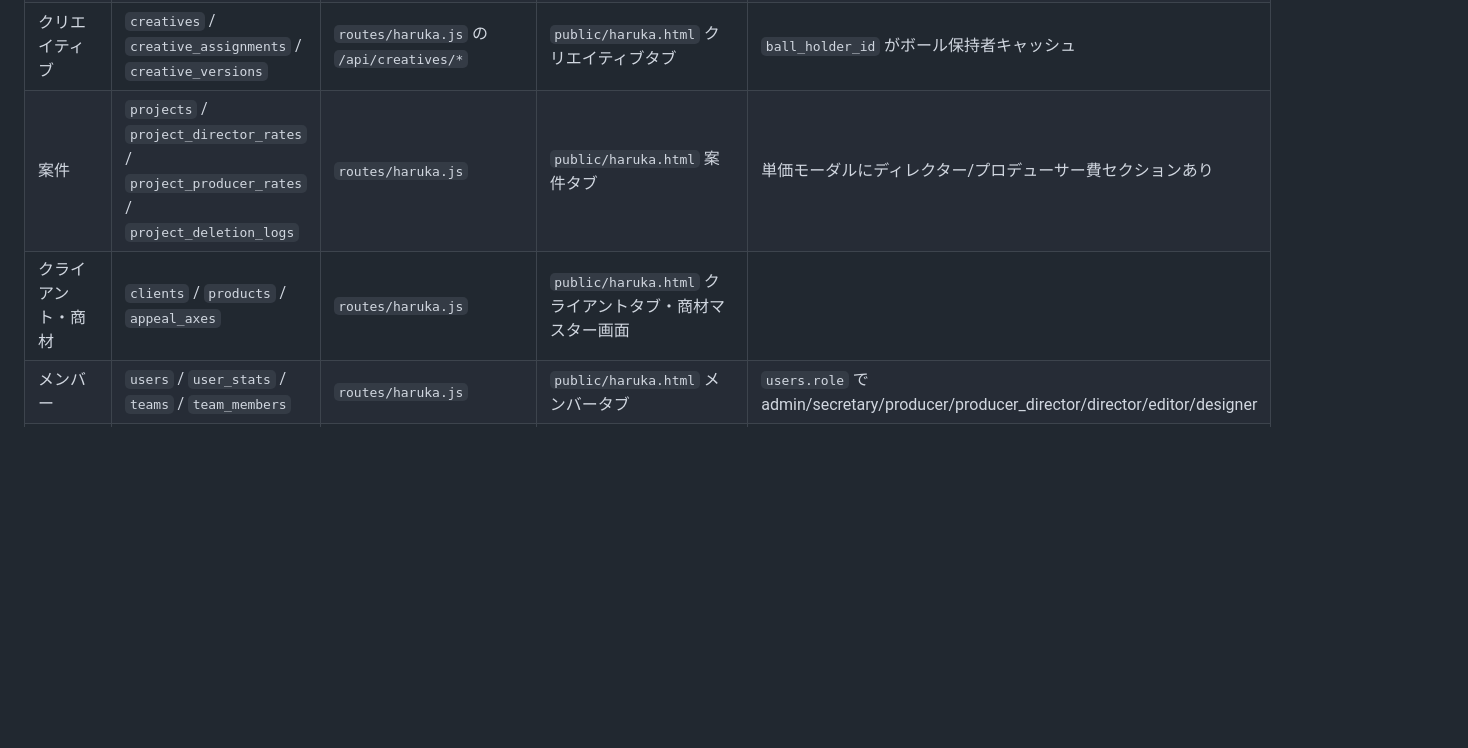
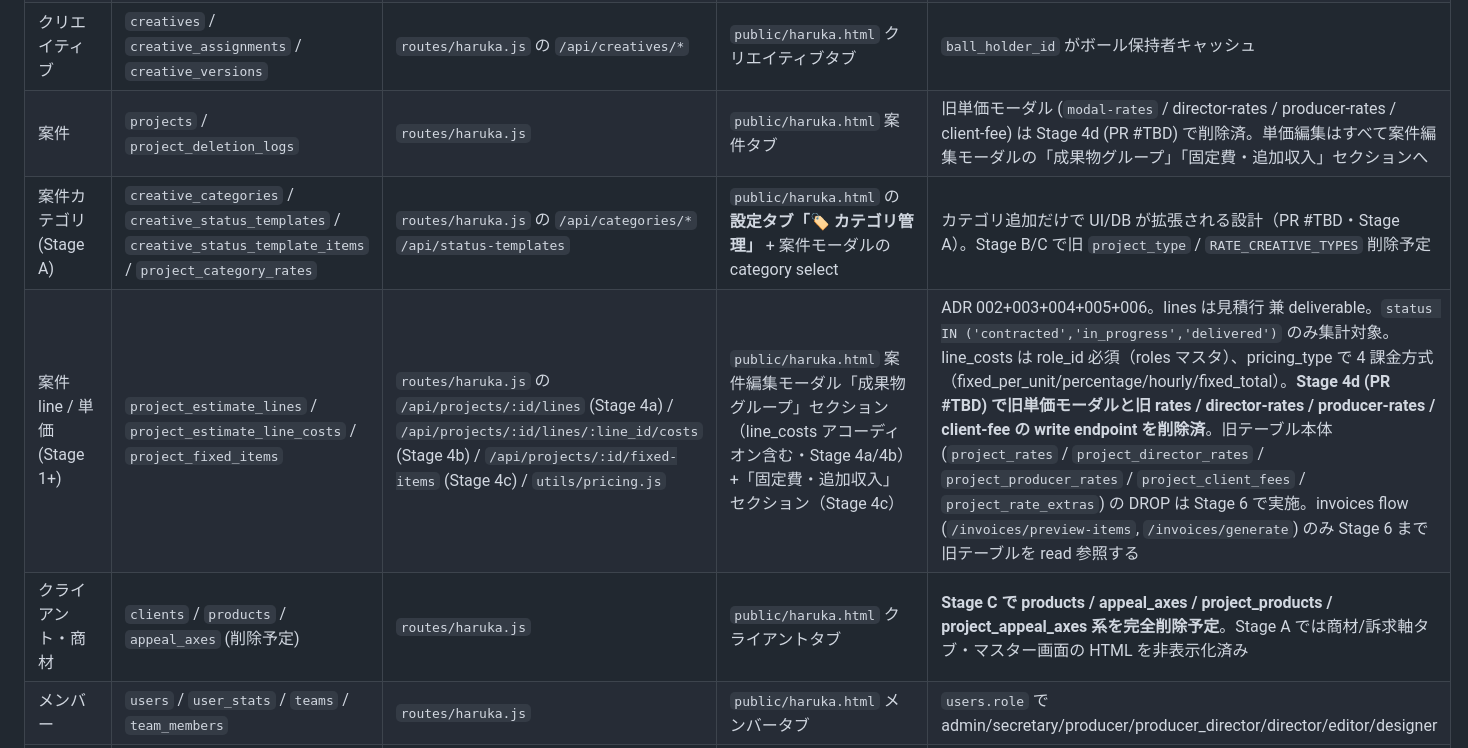
Before and after one commit to hiikun-bot/haruka-film-system, a Markdown page: CLAUDE.md, the part around one of its changes. Drawn GitHub-style; blank space fills up the shorter version.

```diff
--- a/CLAUDE.md
+++ b/CLAUDE.md
@@ -48,8 +79,10 @@
 | 通知（Phase 1） | `notification_logs` / `notification_settings` | `routes/notifications.js` + `utils/notification.js` | `public/js/notification-bell.js` / `notification-panel.js` / `notification-realtime.js` / `notification-card.js` | リベシティ風 5エンドポイント。Realtime購読あり |
 | 通知（旧設計の遺物） | `posts` / `post_reactions` / `post_comments` | なし | なし | migration `2026-05-03_notification_phase1.sql` で作成されたが**未使用**。Phase 1 段階4 で `tweets` 拡張に方針変更したため塩漬け |
 | クリエイティブ | `creatives` / `creative_assignments` / `creative_versions` | `routes/haruka.js` の `/api/creatives/*` | `public/haruka.html` クリエイティブタブ | `ball_holder_id` がボール保持者キャッシュ |
-| 案件 | `projects` / `project_director_rates` / `project_producer_rates` / `project_deletion_logs` | `routes/haruka.js` | `public/haruka.html` 案件タブ | 単価モーダルにディレクター/プロデューサー費セクションあり |
-| クライアント・商材 | `clients` / `products` / `appeal_axes` | `routes/haruka.js` | `public/haruka.html` クライアントタブ・商材マスター画面 | |
+| 案件 | `projects` / `project_deletion_logs` | `routes/haruka.js` | `public/haruka.html` 案件タブ | 旧単価モーダル (`modal-rates` / director-rates / producer-rates / client-fee) は Stage 4d (PR #TBD) で削除済。単価編集はすべて案件編集モーダルの「成果物グループ」「固定費・追加収入」セクションへ |
+| 案件カテゴリ (Stage A) | `creative_categories` / `creative_status_templates` / `creative_status_template_items` / `project_category_rates` | `routes/haruka.js` の `/api/categories/*` `/api/status-templates` | `public/haruka.html` の **設定タブ「🏷️ カテゴリ管理」** + 案件モーダルの category select | カテゴリ追加だけで UI/DB が拡張される設計（PR #TBD・Stage A）。Stage B/C で旧 `project_type` / `RATE_CREATIVE_TYPES` 削除予定 |
+| 案件 line / 単価 (Stage 1+) | `project_estimate_lines` / `project_estimate_line_costs` / `project_fixed_items` | `routes/haruka.js` の `/api/projects/:id/lines` (Stage 4a) / `/api/projects/:id/lines/:line_id/costs` (Stage 4b) / `/api/projects/:id/fixed-items` (Stage 4c) / `utils/pricing.js` | `public/haruka.html` 案件編集モーダル「成果物グループ」セクション（line_costs アコーディオン含む・Stage 4a/4b）+「固定費・追加収入」セクション（Stage 4c） | ADR 002+003+004+005+006。lines は見積行 兼 deliverable。`status IN ('contracted','in_progress','delivered')` のみ集計対象。line_costs は role_id 必須（roles マスタ）、pricing_type で 4 課金方式（fixed_per_unit/percentage/hourly/fixed_total）。**Stage 4d (PR #TBD) で旧単価モーダルと旧 rates / director-rates / producer-rates / client-fee の write endpoint を削除済**。旧テーブル本体 (`project_rates` / `project_director_rates` / `project_producer_rates` / `project_client_fees` / `project_rate_extras`) の DROP は Stage 6 で実施。invoices flow (`/invoices/preview-items`, `/invoices/generate`) のみ Stage 6 まで旧テーブルを read 参照する |
+| クライアント・商材 | `clients` / `products` / `appeal_axes` (削除予定) | `routes/haruka.js` | `public/haruka.html` クライアントタブ | **Stage C で products / appeal_axes / project_products / project_appeal_axes 系を完全削除予定**。Stage A では商材/訴求軸タブ・マスター画面の HTML を非表示化済み |
 | メンバー | `users` / `user_stats` / `teams` / `team_members` | `routes/haruka.js` | `public/haruka.html` メンバータブ | `users.role` で admin/secretary/producer/producer_director/director/editor/designer |
 | 請求 | `invoices` / `client_invoices` | `routes/haruka.js` の `/api/invoices/*` `/api/client-invoice/*` | `public/haruka.html` 請求タブ | `migrations/2026-04-28_invoice_items_step1.sql` 進行中 |
 | 自動エラー通知 | - | `routes/haruka.js` の `/api/error-report` | `public/js/auto-error-report.js` | 500/uncaught/window.onerror を Slack 投稿（PR #197）|
```
Also changed, not shown: other parts of CLAUDE.md (+38 -0 lines).
